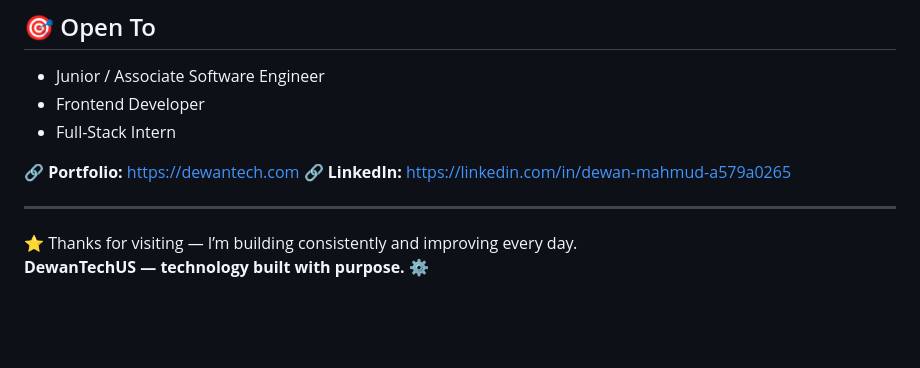
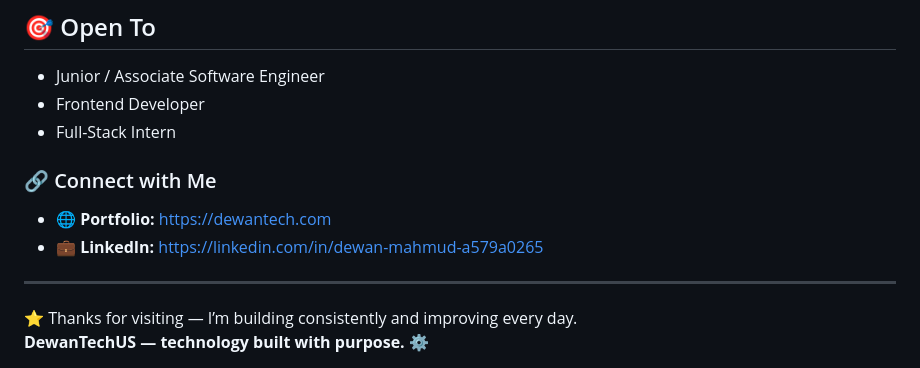
Before and after one commit to DewanTechUS/DewanTechUS, a Markdown page: README.md, the part around the change. GitHub-like rendering; blank space fills up the shorter version.

Commit message:
Update contact section in README.md

```diff
--- a/README.md
+++ b/README.md
@@ -93,8 +93,11 @@ I’m currently seeking **Junior / Associate Software Engineer** roles focused o
 - Frontend Developer
 - Full-Stack Intern
 
-🔗 **Portfolio:** https://dewantech.com
-🔗 **LinkedIn:** https://linkedin.com/in/dewan-mahmud-a579a0265
+### 🔗 Connect with Me
+
+- 🌐 **Portfolio:** https://dewantech.com
+- 💼 **LinkedIn:** https://linkedin.com/in/dewan-mahmud-a579a0265
+
 
 ---
 
```
